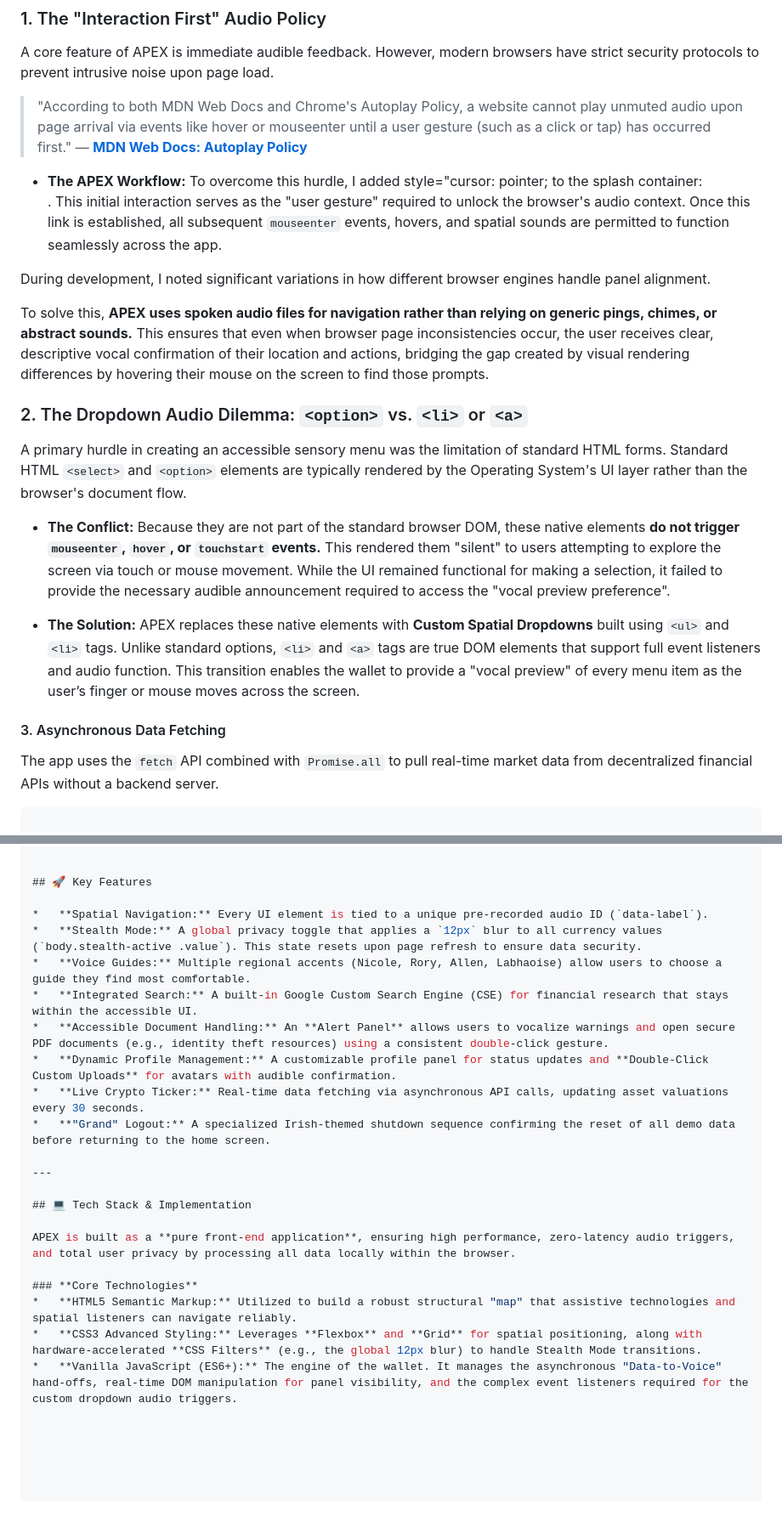
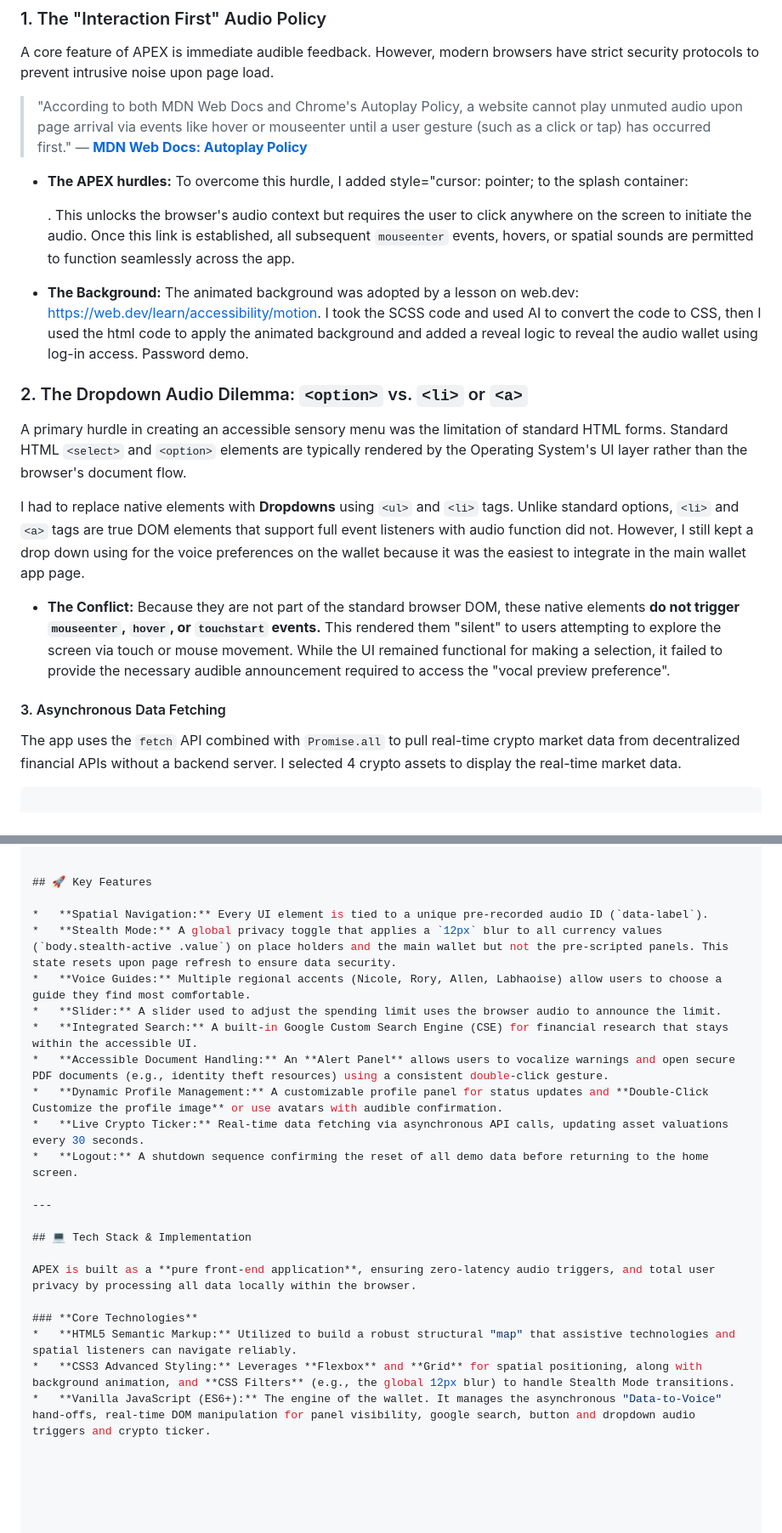
Before and after one commit to jdbostonbu-ops/APEXwallet, a Markdown page: README.md, 2 parts joined by grey strips. Shown at 85% size. Drawn GitHub-style; blank space fills up the shorter version.

````diff
--- a/README.md
+++ b/README.md
@@ -49,21 +49,22 @@ A core feature of APEX is immediate audible feedback. However, modern browsers h
 > "According to both MDN Web Docs and Chrome's Autoplay Policy, a website cannot play unmuted audio upon page arrival via events like hover or mouseenter until a user gesture (such as a click or tap) has occurred first."
 > — **[MDN Web Docs: Autoplay Policy](https://developer.mozilla.org/en-US/docs/Web/Media/Guides/Autoplay)**
 
-*  **The APEX Workflow:**  To overcome this hurdle, I added style="cursor: pointer; to the splash container: <div id="splash-container"  style="cursor: pointer;">.  This initial interaction serves as the "user gesture" required to unlock the browser's audio context. Once this link is established, all subsequent `mouseenter` events, hovers, and spatial sounds are permitted to function seamlessly across the app.
+*  **The APEX hurdles:**  To overcome this hurdle, I added style="cursor: pointer; to the splash container: <div id="splash-container"  style="cursor: pointer;">.  This unlocks the browser's audio context but requires the user to click anywhere on the screen to initiate the audio. Once this link is established, all subsequent `mouseenter` events, hovers, or spatial sounds are permitted to function seamlessly across the app.
 
-During development, I noted significant variations in how different browser engines handle panel alignment.
 
-To solve this, **APEX uses spoken audio files for navigation rather than relying on generic pings, chimes, or abstract sounds.** This ensures that even when browser page inconsistencies occur, the user receives clear, descriptive vocal confirmation of their location and actions, bridging the gap created by visual rendering differences by hovering their mouse on the screen to find those prompts.
+*  **The Background:** The animated background was adopted by a lesson on web.dev: https://web.dev/learn/accessibility/motion. I took the SCSS code and used AI to convert the code to CSS, then I used the html code to apply the animated background and added a reveal logic to reveal the audio wallet using log-in access. Password demo.
+
 
 ### 2. The Dropdown Audio Dilemma: `<option>` vs. `<li>` or `<a>`
 A primary hurdle in creating an accessible sensory menu was the limitation of standard HTML forms. Standard HTML `<select>` and `<option>` elements are typically rendered by the Operating System's UI layer rather than the browser's document flow.
 
+I had to replace native elements with **Dropdowns** using `<ul>` and `<li>` tags. Unlike standard options, `<li>` and `<a>` tags are true DOM elements that support full event listeners with audio function <option> did not. However, I still kept a drop down using <option> for the voice preferences on the wallet because it was the easiest to integrate in the main wallet app page.
+
 *   **The Conflict:** Because they are not part of the standard browser DOM, these native elements **do not trigger `mouseenter`, `hover`, or `touchstart` events.** This rendered them "silent" to users attempting to explore the screen via touch or mouse movement. While the UI remained functional for making a selection, it failed to provide the necessary audible announcement required to access the "vocal preview preference".
 
-*   **The Solution:** APEX replaces these native elements with **Custom Spatial Dropdowns** built using `<ul>` and `<li>` tags. Unlike standard options, `<li>` and `<a>` tags are true DOM elements that support full event listeners and audio function. This transition enables the wallet to provide a "vocal preview" of every menu item as the user’s finger or mouse moves across the screen.
 
 #### 3. Asynchronous Data Fetching
-The app uses the `fetch` API combined with `Promise.all` to pull real-time market data from decentralized financial APIs without a backend server.
+The app uses the `fetch` API combined with `Promise.all` to pull real-time crypto market data from decentralized financial APIs without a backend server. I selected 4 crypto assets to display the real-time market data.
 ```javascript
 
 const fetchPrices = async () => {
@@ -80,21 +81,22 @@ const fetchPrices = async () => {
 ## 🚀 Key Features
 
 *   **Spatial Navigation:** Every UI element is tied to a unique pre-recorded audio ID (`data-label`).
-*   **Stealth Mode:** A global privacy toggle that applies a `12px` blur to all currency values (`body.stealth-active .value`). This state resets upon page refresh to ensure data security.
+*   **Stealth Mode:** A global privacy toggle that applies a `12px` blur to all currency values (`body.stealth-active .value`) on place holders and the main wallet but not the pre-scripted panels. This state resets upon page refresh to ensure data security.
 *   **Voice Guides:** Multiple regional accents (Nicole, Rory, Allen, Labhaoise) allow users to choose a guide they find most comfortable.
+*   **Slider:** A slider used to adjust the spending limit uses the browser audio to announce the limit.
 *   **Integrated Search:** A built-in Google Custom Search Engine (CSE) for financial research that stays within the accessible UI.
 *   **Accessible Document Handling:** An **Alert Panel** allows users to vocalize warnings and open secure PDF documents (e.g., identity theft resources) using a consistent double-click gesture.
-*   **Dynamic Profile Management:** A customizable profile panel for status updates and **Double-Click Custom Uploads** for avatars with audible confirmation.
+*   **Dynamic Profile Management:** A customizable profile panel for status updates and **Double-Click Customize the profile image** or use avatars with audible confirmation.
 *   **Live Crypto Ticker:** Real-time data fetching via asynchronous API calls, updating asset valuations every 30 seconds.
-*   **"Grand" Logout:** A specialized Irish-themed shutdown sequence confirming the reset of all demo data before returning to the home screen.
+*   **Logout:** A shutdown sequence confirming the reset of all demo data before returning to the home screen.
 
 ---
 
 ## 💻 Tech Stack & Implementation
 
-APEX is built as a **pure front-end application**, ensuring high performance, zero-latency audio triggers, and total user privacy by processing all data locally within the browser.
+APEX is built as a **pure front-end application**, ensuring zero-latency audio triggers, and total user privacy by processing all data locally within the browser.
 
 ### **Core Technologies**
 *   **HTML5 Semantic Markup:** Utilized to build a robust structural "map" that assistive technologies and spatial listeners can navigate reliably.
-*   **CSS3 Advanced Styling:** Leverages **Flexbox** and **Grid** for spatial positioning, along with hardware-accelerated **CSS Filters** (e.g., the global 12px blur) to handle Stealth Mode transitions.
-*   **Vanilla JavaScript (ES6+):** The engine of the wallet. It manages the asynchronous "Data-to-Voice" hand-offs, real-time DOM manipulation for panel visibility, and the complex event listeners required for the custom dropdown audio triggers.
+*   **CSS3 Advanced Styling:** Leverages **Flexbox** and **Grid** for spatial positioning, along with background animation, and **CSS Filters** (e.g., the global 12px blur) to handle Stealth Mode transitions.
+*   **Vanilla JavaScript (ES6+):** The engine of the wallet. It manages the asynchronous "Data-to-Voice" hand-offs, real-time DOM manipulation for panel visibility, google search, button and dropdown audio triggers and crypto ticker.
````
Also changed, not shown: other parts of README.md (+3 -3 lines).
